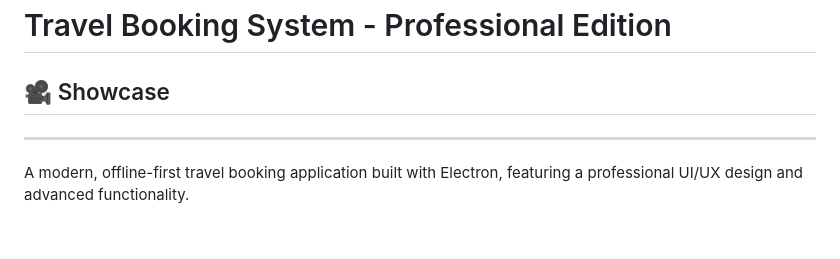
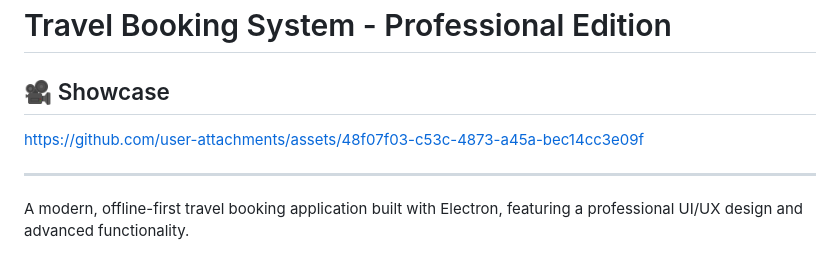
Before and after one commit to HuddyLatimer/Travel-Booking-System, a Markdown page: README.md, the part around the change. GitHub-like rendering.

```diff
--- a/README.md
+++ b/README.md
@@ -1,8 +1,7 @@
 # Travel Booking System - Professional Edition
 
 ## 🎥 Showcase
-
-
+https://github.com/user-attachments/assets/48f07f03-c53c-4873-a45a-bec14cc3e09f
 
 ---
 
```
